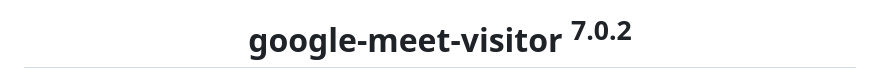
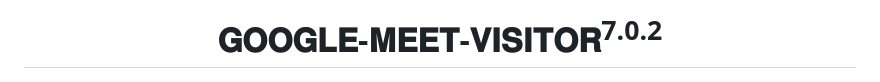
Before and after one commit to KR1470R/google-meet-visitor, a Markdown page: README.md, the part around the change. GitHub-like rendering.

```diff
--- a/README.md
+++ b/README.md
@@ -1,6 +1,6 @@
 
 <div align="center">
-<h1>google-meet-visitor <sup>7.0.2</sup></h1>
+<h1>𝐆𝐎𝐎𝐆𝐋𝐄-𝐌𝐄𝐄𝐓-𝐕𝐈𝐒𝐈𝐓𝐎𝐑<sup>7.0.2</sup></h1>
 <img  src="./assets/logo.png">
 </div>
 
```
